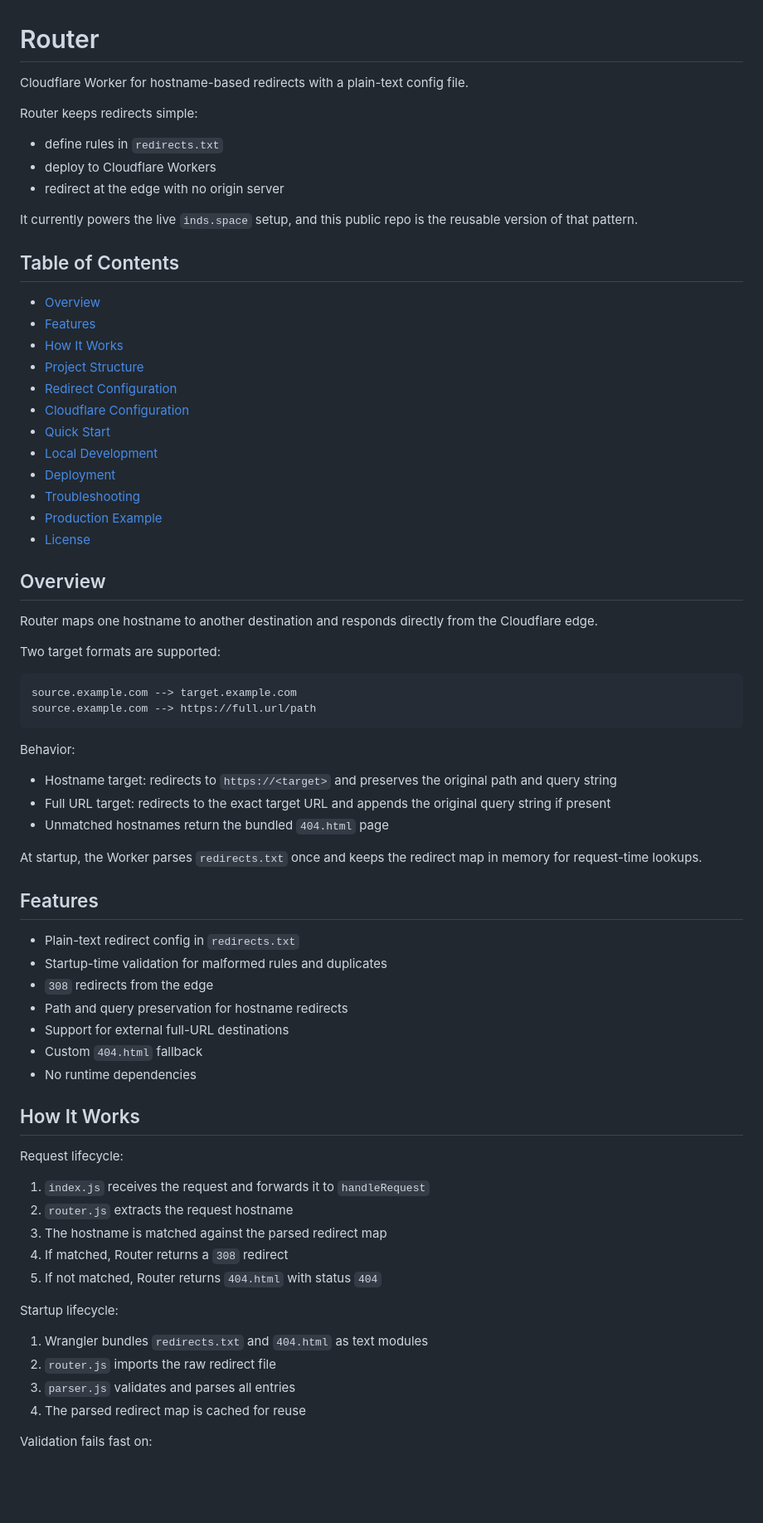
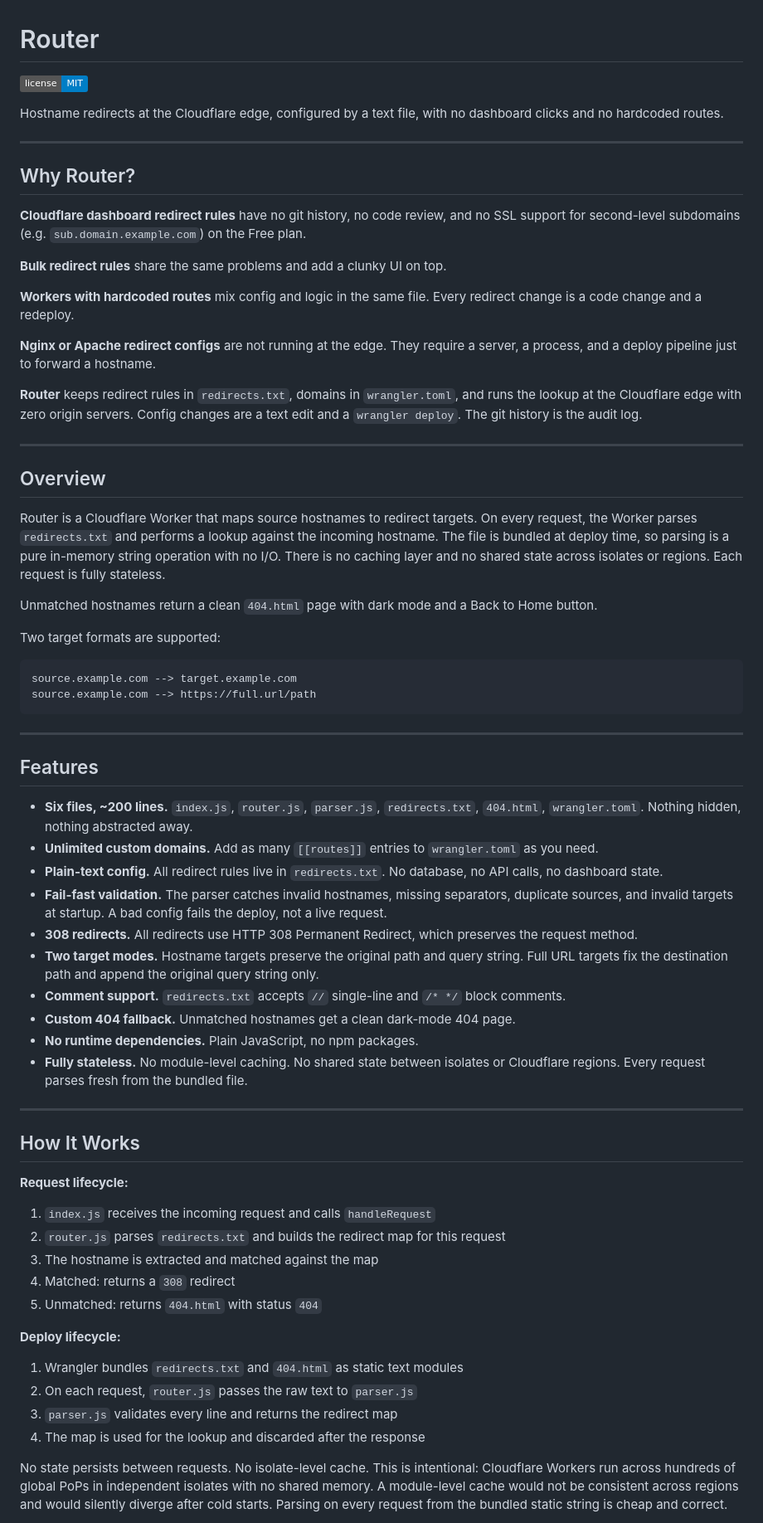
Before and after one commit to inds-space/Public_Router, a Markdown page: README.md, the part around one of its changes. Shown at 83% size. Rendered like a GitHub page; badges without logos; blank space fills up the shorter version.

Commit message:
docs: rewrite README with stateless architecture explanation and updated marketing copy

````diff
--- a/README.md
+++ b/README.md
@@ -1,75 +1,71 @@
 # Router
 
-Cloudflare Worker for hostname-based redirects with a plain-text config file.
+[![MIT License](https://img.shields.io/badge/license-MIT-blue.svg)](LICENSE)
 
-Router keeps redirects simple:
+Hostname redirects at the Cloudflare edge, configured by a text file, with no dashboard clicks and no hardcoded routes.
 
-- define rules in `redirects.txt`
-- deploy to Cloudflare Workers
-- redirect at the edge with no origin server
+---
 
-It currently powers the live `inds.space` setup, and this public repo is the reusable version of that pattern.
+## Why Router?
 
-## Table of Contents
+**Cloudflare dashboard redirect rules** have no git history, no code review, and no SSL support for second-level subdomains (e.g. `sub.domain.example.com`) on the Free plan.
 
-- [Overview](#overview)
-- [Features](#features)
-- [How It Works](#how-it-works)
-- [Project Structure](#project-structure)
-- [Redirect Configuration](#redirect-configuration)
-- [Cloudflare Configuration](#cloudflare-configuration)
-- [Quick Start](#quick-start)
-- [Local Development](#local-development)
-- [Deployment](#deployment)
-- [Troubleshooting](#troubleshooting)
-- [Production Example](#production-example)
-- [License](#license)
+**Bulk redirect rules** share the same problems and add a clunky UI on top.
+
+**Workers with hardcoded routes** mix config and logic in the same file. Every redirect change is a code change and a redeploy.
+
+**Nginx or Apache redirect configs** are not running at the edge. They require a server, a process, and a deploy pipeline just to forward a hostname.
+
+**Router** keeps redirect rules in `redirects.txt`, domains in `wrangler.toml`, and runs the lookup at the Cloudflare edge with zero origin servers. Config changes are a text edit and a `wrangler deploy`. The git history is the audit log.
+
+---
 
 ## Overview
 
-Router maps one hostname to another destination and responds directly from the Cloudflare edge.
+Router is a Cloudflare Worker that maps source hostnames to redirect targets. On every request, the Worker parses `redirects.txt` and performs a lookup against the incoming hostname. The file is bundled at deploy time, so parsing is a pure in-memory string operation with no I/O. There is no caching layer and no shared state across isolates or regions. Each request is fully stateless.
+
+Unmatched hostnames return a clean `404.html` page with dark mode and a Back to Home button.
 
 Two target formats are supported:
 
-```txt
+```
 source.example.com --> target.example.com
 source.example.com --> https://full.url/path
 ```
 
-Behavior:
-
-- Hostname target: redirects to `https://<target>` and preserves the original path and query string
-- Full URL target: redirects to the exact target URL and appends the original query string if present
-- Unmatched hostnames return the bundled `404.html` page
-
-At startup, the Worker parses `redirects.txt` once and keeps the redirect map in memory for request-time lookups.
+---
 
 ## Features
 
-- Plain-text redirect config in `redirects.txt`
-- Startup-time validation for malformed rules and duplicates
-- `308` redirects from the edge
-- Path and query preservation for hostname redirects
-- Support for external full-URL destinations
-- Custom `404.html` fallback
-- No runtime dependencies
+- **Six files, ~200 lines.** `index.js`, `router.js`, `parser.js`, `redirects.txt`, `404.html`, `wrangler.toml`. Nothing hidden, nothing abstracted away.
+- **Unlimited custom domains.** Add as many `[[routes]]` entries to `wrangler.toml` as you need.
+- **Plain-text config.** All redirect rules live in `redirects.txt`. No database, no API calls, no dashboard state.
+- **Fail-fast validation.** The parser catches invalid hostnames, missing separators, duplicate sources, and invalid targets at startup. A bad config fails the deploy, not a live request.
+- **308 redirects.** All redirects use HTTP 308 Permanent Redirect, which preserves the request method.
+- **Two target modes.** Hostname targets preserve the original path and query string. Full URL targets fix the destination path and append the original query string only.
+- **Comment support.** `redirects.txt` accepts `//` single-line and `/* */` block comments.
+- **Custom 404 fallback.** Unmatched hostnames get a clean dark-mode 404 page.
+- **No runtime dependencies.** Plain JavaScript, no npm packages.
+- **Fully stateless.** No module-level caching. No shared state between isolates or Cloudflare regions. Every request parses fresh from the bundled file.
+
+---
 
 ## How It Works
 
-Request lifecycle:
+**Request lifecycle:**
 
-1. `index.js` receives the request and forwards it to `handleRequest`
-2. `router.js` extracts the request hostname
-3. The hostname is matched against the parsed redirect map
-4. If matched, Router returns a `308` redirect
-5. If not matched, Router returns `404.html` with status `404`
+1. `index.js` receives the incoming request and calls `handleRequest`
+2. `router.js` parses `redirects.txt` and builds the redirect map for this request
+3. The hostname is extracted and matched against the map
+4. Matched: returns a `308` redirect
+5. Unmatched: returns `404.html` with status `404`
 
-Startup lifecycle:
+**Deploy lifecycle:**
 
-1. Wrangler bundles `redirects.txt` and `404.html` as text modules
-2. `router.js` imports the raw redirect file
-3. `parser.js` validates and parses all entries
-4. The parsed redirect map is cached for reuse
+1. Wrangler bundles `redirects.txt` and `404.html` as static text modules
+2. On each request, `router.js` passes the raw text to `parser.js`
+3. `parser.js` validates every line and returns the redirect map
+4. The map is used for the lookup and discarded after the response
 
-Validation fails fast on:
+No state persists between requests. No isolate-level cache. This is intentional: Cloudflare Workers run across hundreds of global PoPs in independent isolates with no shared memory. A module-level cache would not be consistent across regions and would silently diverge after cold starts. Parsing on every request from the bundled static string is cheap and correct.
 
````
Also changed, not shown: other parts of README.md (+103 -121 lines).
